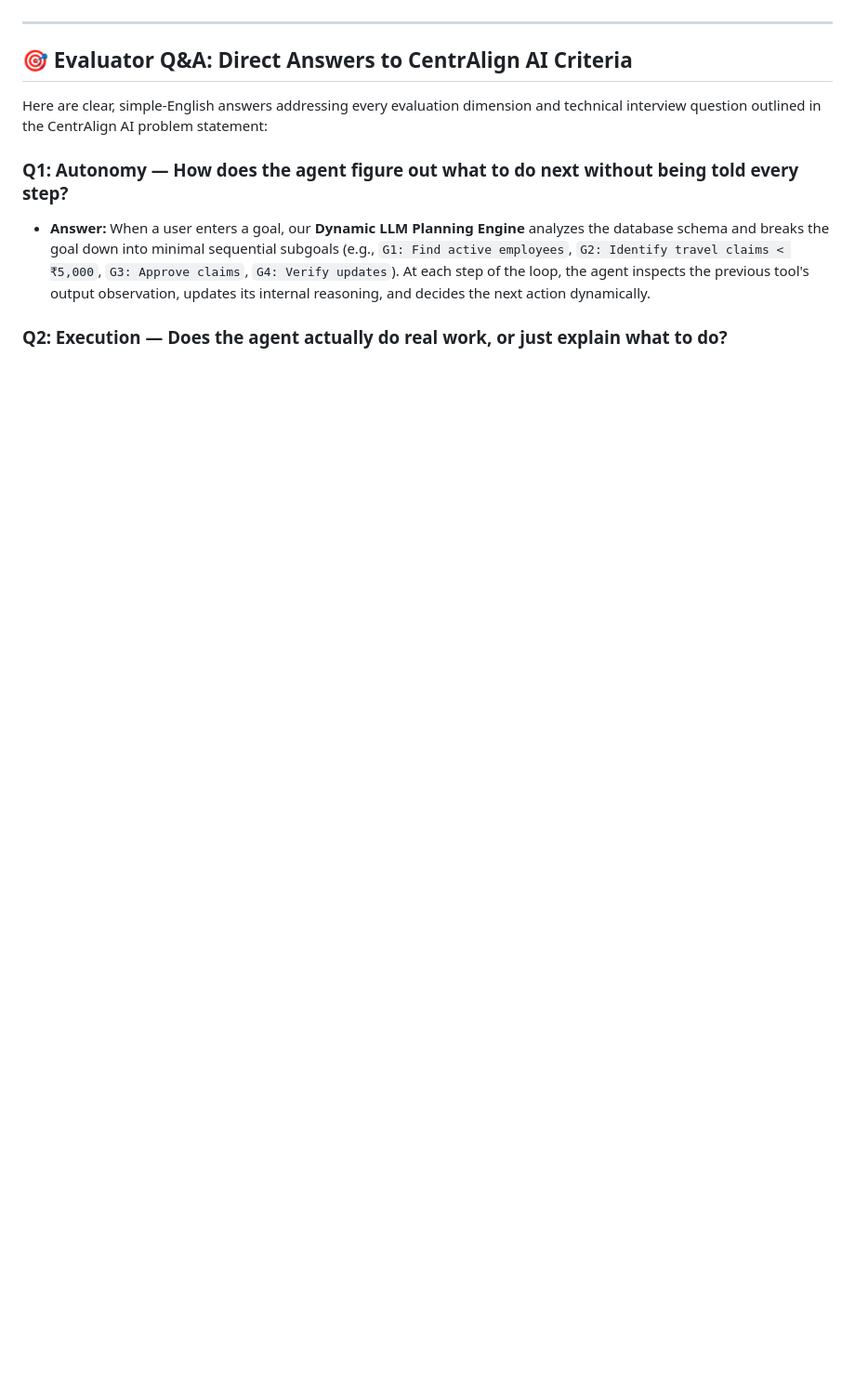
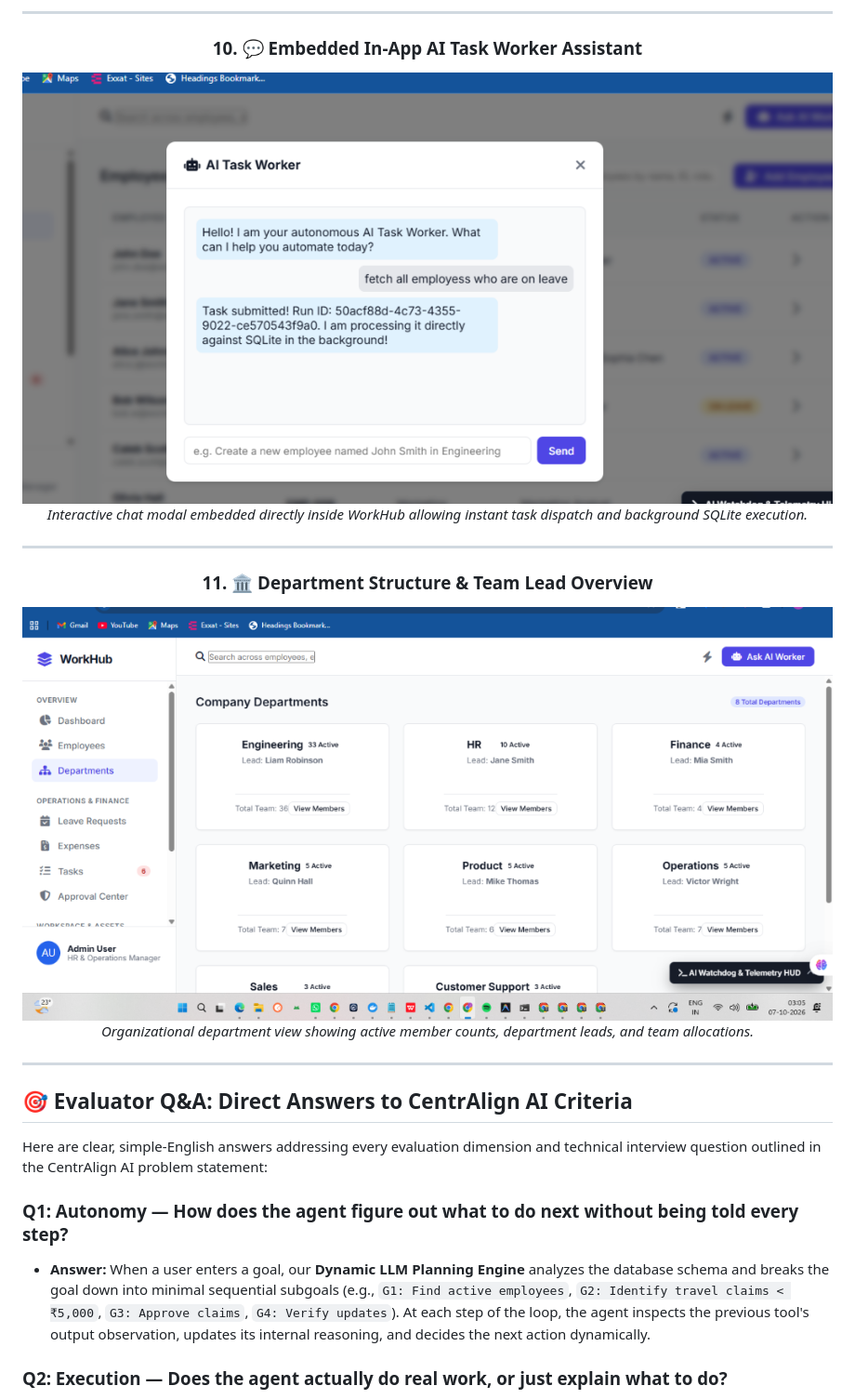
Before and after one commit to Jaswanth5464/workhub-agentic-worker, a Markdown page: README.md, the part around the change printed below. Shown: that part at 93% size. GitHub-like rendering; pictures changed too: docs/screenshots/10_workhub_embedded_ai_worker.png (added), docs/screenshots/11_workhub_departments_management.png (added); blank space fills up the shorter version.

```diff
--- a/README.md
+++ b/README.md
@@ -131,3 +148,14 @@ This project delivers a **fully autonomous AI Task Worker** powered by **Advance
+---
+
+### 10. 💬 Embedded In-App AI Task Worker Assistant
+![WorkHub Embedded AI Worker Modal](docs/screenshots/10_workhub_embedded_ai_worker.png)
+*Interactive chat modal embedded directly inside WorkHub allowing instant task dispatch and background SQLite execution.*
+
+---
+
+### 11. 🏛️ Department Structure & Team Lead Overview
+![WorkHub Department Management](docs/screenshots/11_workhub_departments_management.png)
+*Organizational department view showing active member counts, department leads, and team allocations.*
 
 </div>
 
```
Also changed, not shown: other parts of README.md (+17 -0 lines), docs/screenshots/08_workhub_overview_dashboard.png (added), docs/screenshots/09_workhub_employee_directory.png (added).
